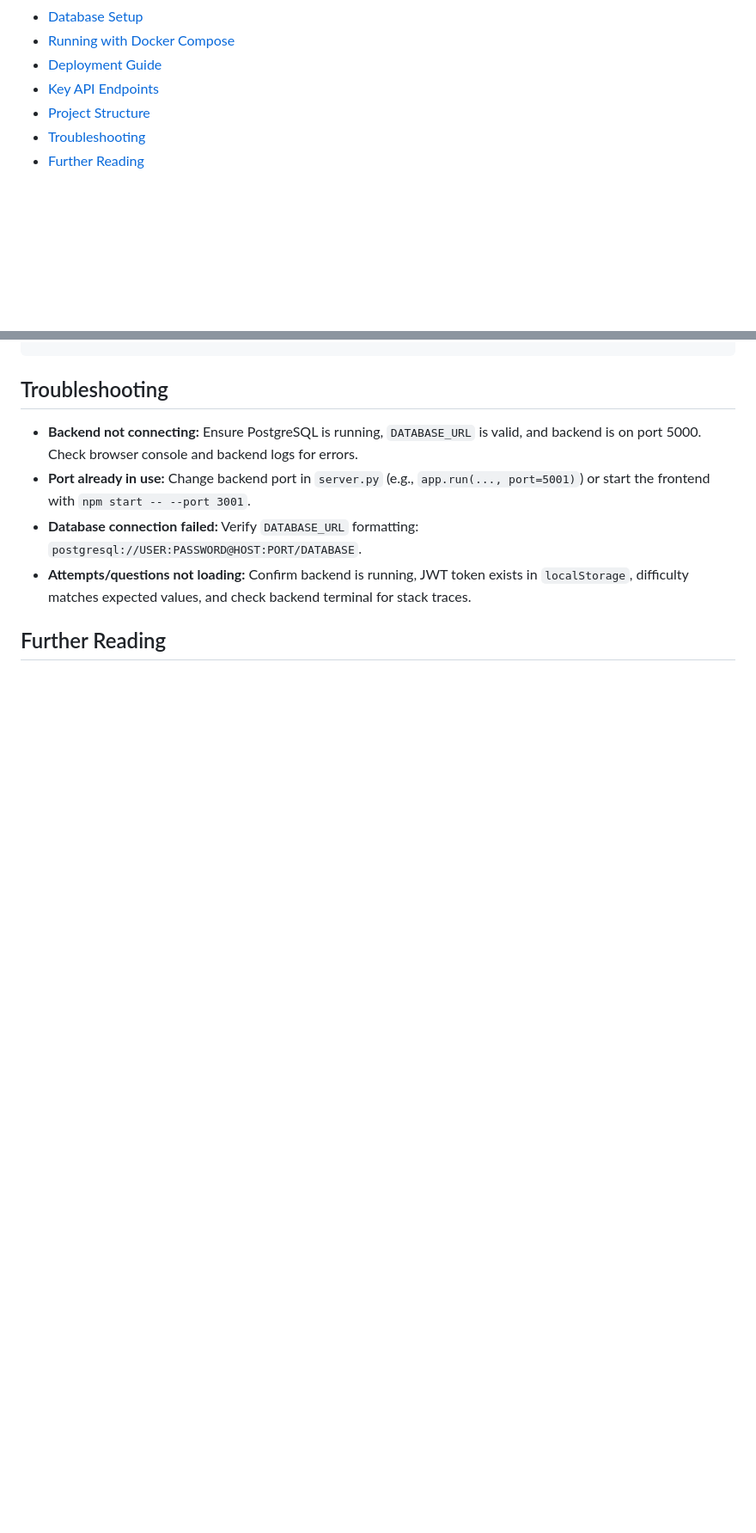
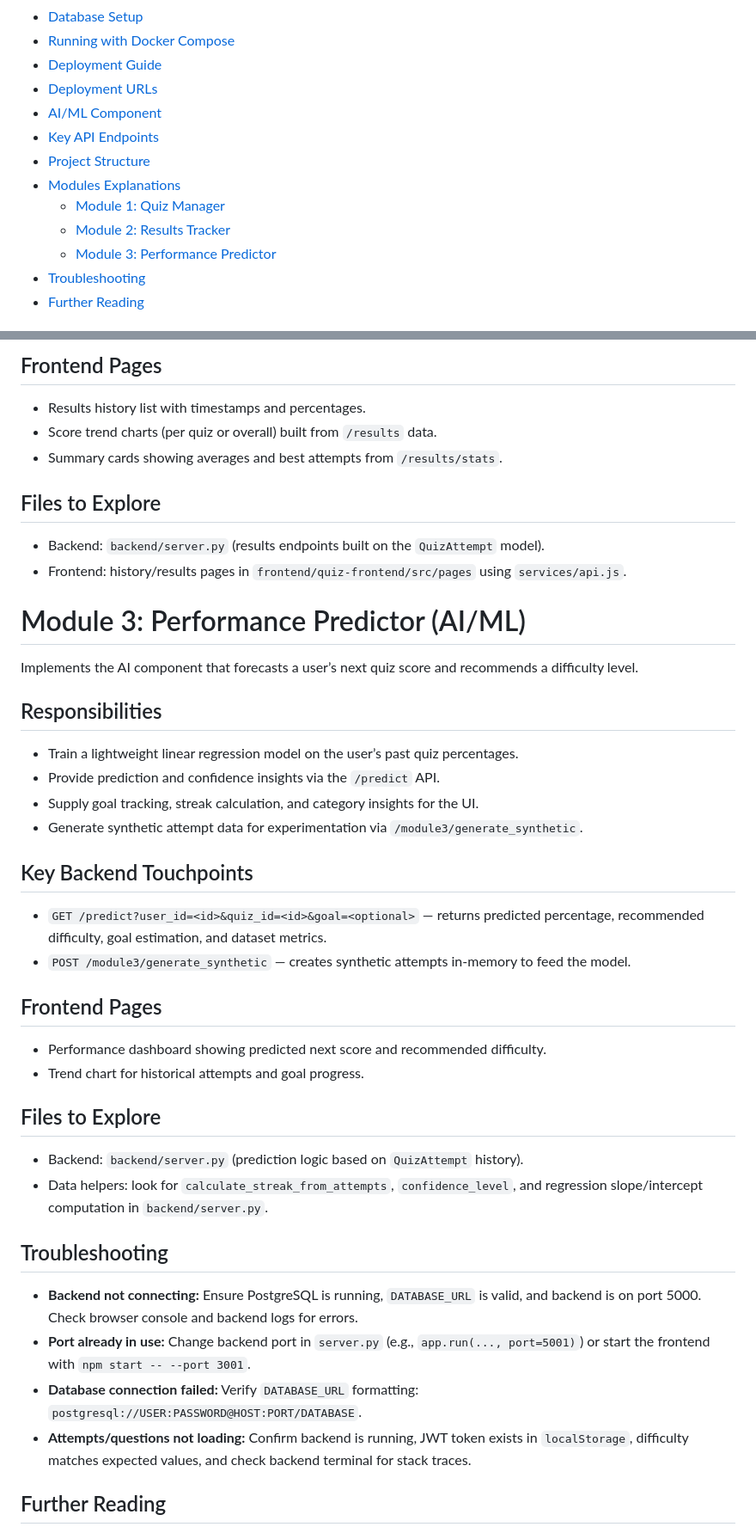
Before and after one commit to chilam2025/Quiz_Master_Project2, a Markdown page: README.md, 2 parts joined by grey strips. Shown: that part at 86% size. GitHub-like rendering; blank space fills up the shorter version.

```diff
--- a/README.md
+++ b/README.md
@@ -16,8 +16,14 @@ Table of Contents
 - [Database Setup](#database-setup)
 - [Running with Docker Compose](#running-with-docker-compose)
 - [Deployment Guide](#deployment-guide)
+- [Deployment URLs](#deployment-urls)
+- [AI/ML Component](#aiml-component)
 - [Key API Endpoints](#key-api-endpoints)
 - [Project Structure](#project-structure)
+- [Modules Explanations](#modules-explanations)
+  - [Module 1: Quiz Manager](#module-1-quiz-manager)
+  - [Module 2: Results Tracker](#module-2-results-tracker)
+  - [Module 3: Performance Predictor](#module-3-performance-predictor)
 - [Troubleshooting](#troubleshooting)
 - [Further Reading](#further-reading)
 
@@ -171,3 +243,35 @@ quiz_master_project2/
+## Frontend Pages
+- Results history list with timestamps and percentages.
+- Score trend charts (per quiz or overall) built from `/results` data.
+- Summary cards showing averages and best attempts from `/results/stats`.
+
+## Files to Explore
+- Backend: `backend/server.py` (results endpoints built on the `QuizAttempt` model).
+- Frontend: history/results pages in `frontend/quiz-frontend/src/pages` using `services/api.js`.
+
+<a id="module-3-performance-predictor"></a>
+# Module 3: Performance Predictor (AI/ML)
+Implements the AI component that forecasts a user’s next quiz score and recommends a difficulty level.
+
+## Responsibilities
+- Train a lightweight linear regression model on the user’s past quiz percentages.
+- Provide prediction and confidence insights via the `/predict` API.
+- Supply goal tracking, streak calculation, and category insights for the UI.
+- Generate synthetic attempt data for experimentation via `/module3/generate_synthetic`.
+
+## Key Backend Touchpoints
+- `GET /predict?user_id=<id>&quiz_id=<id>&goal=<optional>` — returns predicted percentage, recommended difficulty, goal estimation, and dataset metrics.
+- `POST /module3/generate_synthetic` — creates synthetic attempts in-memory to feed the model.
+
+## Frontend Pages
+- Performance dashboard showing predicted next score and recommended difficulty.
+- Trend chart for historical attempts and goal progress.
+
+## Files to Explore
+- Backend: `backend/server.py` (prediction logic based on `QuizAttempt` history).
+- Data helpers: look for `calculate_streak_from_attempts`, `confidence_level`, and regression slope/intercept computation in `backend/server.py`.
+
+
 Troubleshooting
 ---------------
 - **Backend not connecting:** Ensure PostgreSQL is running, `DATABASE_URL` is valid, and backend is on port 5000. Check browser console and backend logs for errors.
```
Also changed, not shown: other parts of README.md (+68 -2 lines).
